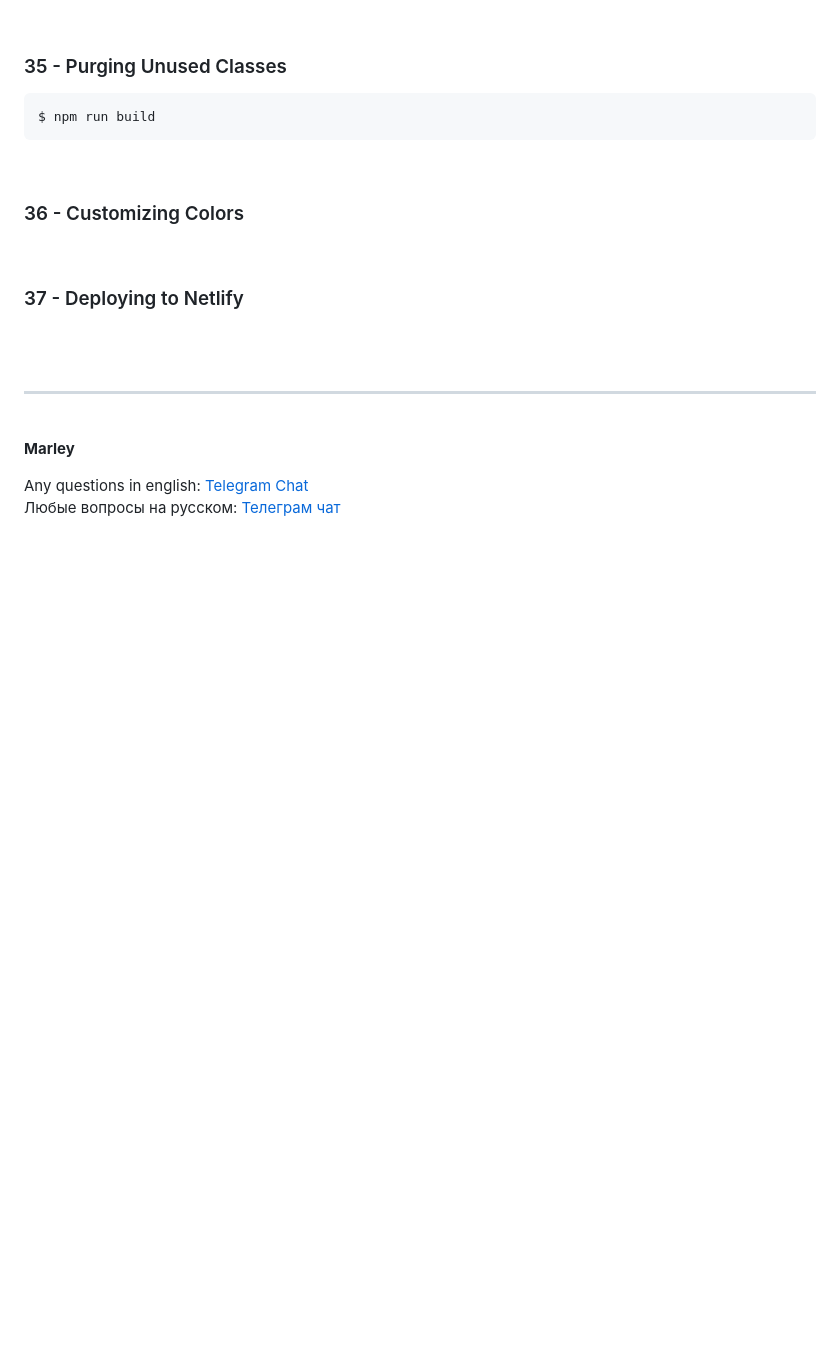
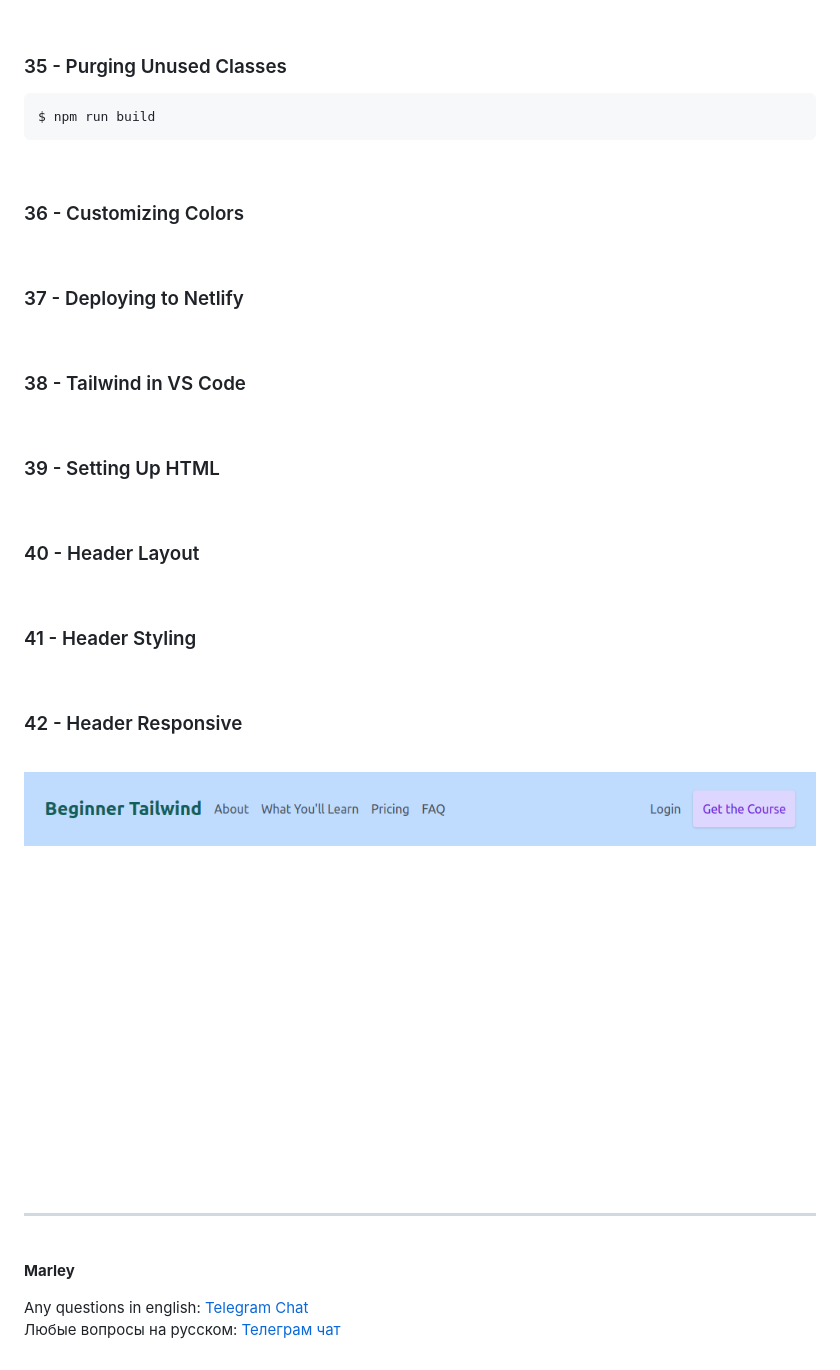
Before and after one commit to webmakaka/Beginner-Tailwind, a Markdown page: Development.md, the part around the change. GitHub-like rendering; pictures changed too: img/pic-p02.png (added); blank space fills up the shorter version.

Commit message:
42 - Header Responsive

```diff
--- a/Development.md
+++ b/Development.md
@@ -190,6 +190,30 @@ beginnertailwind.com
 
 ### 37 - Deploying to Netlify
 
+<br/>
+
+### 38 - Tailwind in VS Code
+
+<br/>
+
+### 39 - Setting Up HTML
+
+<br/>
+
+### 40 - Header Layout
+
+<br/>
+
+### 41 - Header Styling
+
+<br/>
+
+### 42 - Header Responsive
+
+<br/>
+
+![Application](/img/pic-p02.png?raw=true)
+
 <br/><br/>
 
 ---
```
Also changed, not shown: 2 other files.
